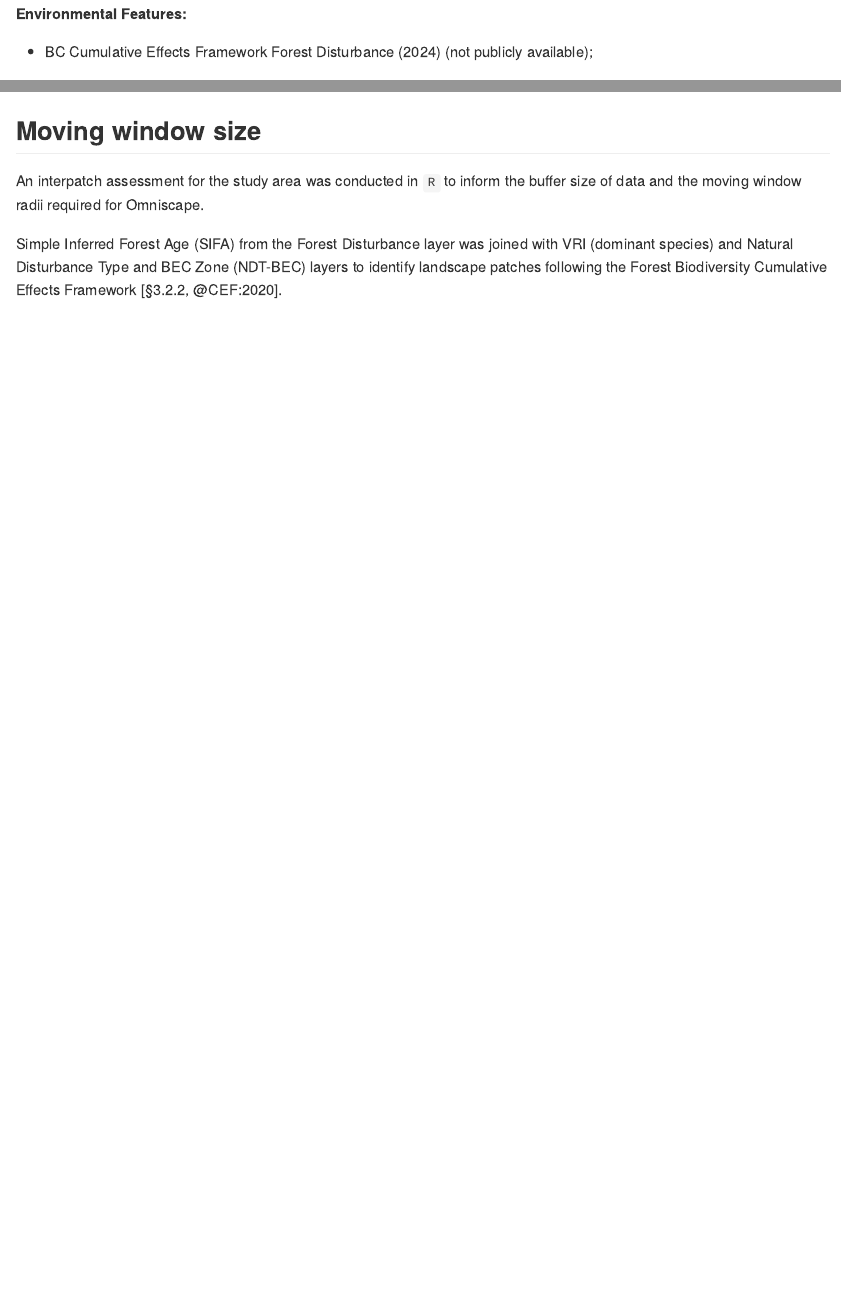
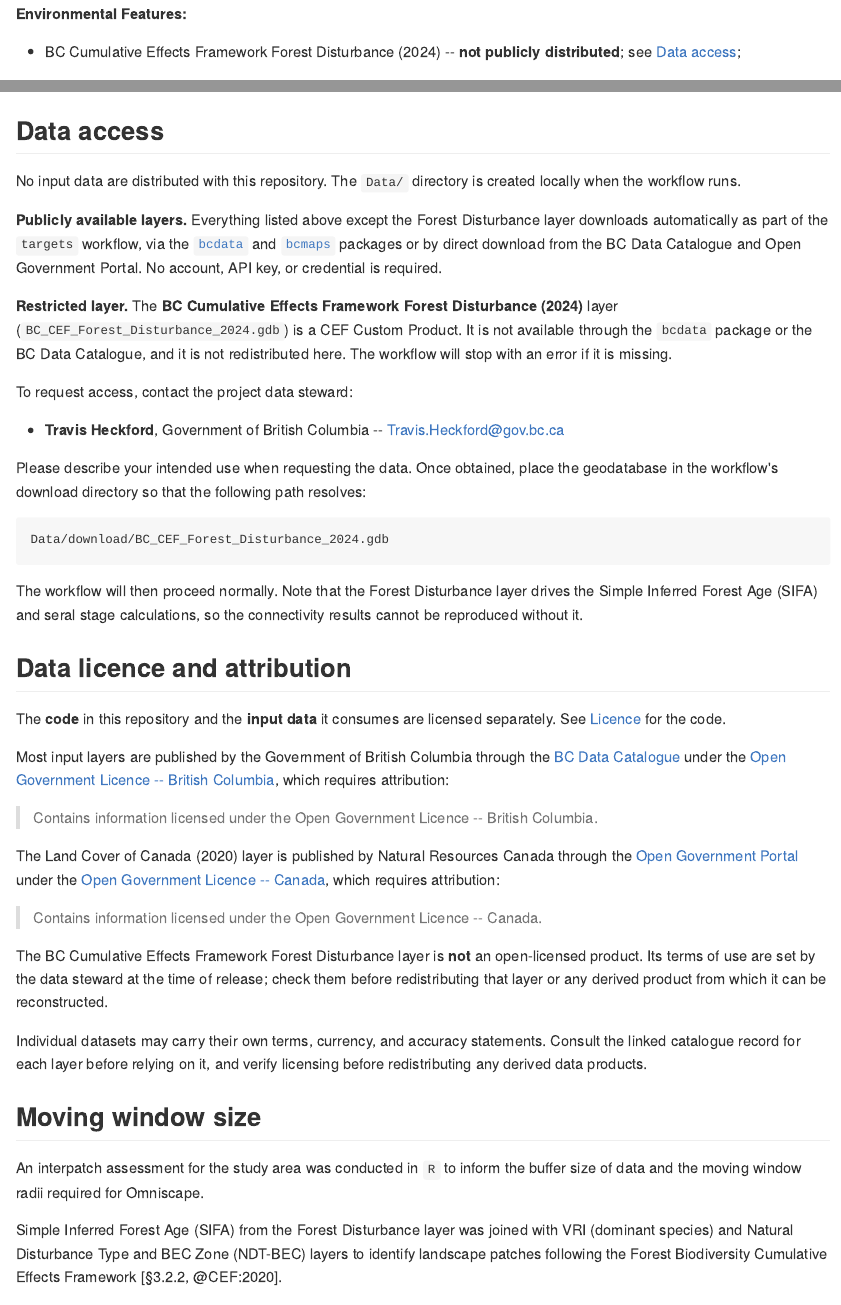
Before and after one commit to FOR-CAST/bc-connectivity, an R Markdown document (README.Rmd): the page in a window 1100 px wide, from 2410 px down, and a second part further down, joined at a grey line. The pictures show the output file README.md that the author committed with the source, drawn offline in the style of GitHub.

Commit message:
document data access and data licensing

````diff
--- a/README.Rmd
+++ b/README.Rmd
@@ -84,8 +84,7 @@ All vector data layers were projected to a common CRS and clipped to a boundary
 
 **Environmental Features:**
 
-<!-- TODO: add source for `BC_CEF_Forest_Disturbance_2024` -->
-- BC Cumulative Effects Framework Forest Disturbance (2024) (not publicly available);
+- BC Cumulative Effects Framework Forest Disturbance (2024) -- **not publicly distributed**; see [Data access](#data-access);
 
 - Biogeoclimatic Ecosystem Classification (BEC) Zone/Subzone/Variant/Phase map (version 12, September 2, 2021) [&#x1F517;](https://catalogue.data.gov.bc.ca/dataset/f358a53b-ffde-4830-a325-a5a03ff672c3);
 
@@ -125,6 +124,64 @@ All vector data layers were projected to a common CRS and clipped to a boundary
 - Cariboo Consolidated Roads [&#x1F517;](https://catalogue.data.gov.bc.ca/dataset/cariboo-consolidated-roads);
 
 - Railway Track Lines [&#x1F517;](https://catalogue.data.gov.bc.ca/dataset/4ff93cda-9f58-4055-a372-98c22d04a9f8);
+
+## Data access
+
+No input data are distributed with this repository. The `Data/` directory is created
+locally when the workflow runs.
+
+**Publicly available layers.** Everything listed above except the Forest Disturbance layer
+downloads automatically as part of the `targets` workflow, via the
+[`bcdata`](https://github.com/bcgov/bcdata) and [`bcmaps`](https://github.com/bcgov/bcmaps)
+packages or by direct download from the BC Data Catalogue and Open Government Portal.
+No account, API key, or credential is required.
+
+**Restricted layer.** The **BC Cumulative Effects Framework Forest Disturbance (2024)**
+layer (`BC_CEF_Forest_Disturbance_2024.gdb`) is a CEF Custom Product. It is not available
+through the `bcdata` package or the BC Data Catalogue, and it is not redistributed here.
+The workflow will stop with an error if it is missing.
+
+To request access, contact the project data steward:
+
+- **Travis Heckford**, Government of British Columbia -- <Travis.Heckford@gov.bc.ca>
+
+Please describe your intended use when requesting the data. Once obtained, place the
+geodatabase in the workflow's download directory so that the following path resolves:
+
+```
+Data/download/BC_CEF_Forest_Disturbance_2024.gdb
+```
+
+The workflow will then proceed normally. Note that the Forest Disturbance layer drives the
+Simple Inferred Forest Age (SIFA) and seral stage calculations, so the connectivity results
+cannot be reproduced without it.
+
+## Data licence and attribution
+
+The **code** in this repository and the **input data** it consumes are licensed separately.
+See [Licence](#licence) for the code.
+
+Most input layers are published by the Government of British Columbia through the
+[BC Data Catalogue](https://catalogue.data.gov.bc.ca) under the
+[Open Government Licence -- British Columbia](https://www2.gov.bc.ca/gov/content/data/open-data/open-government-licence-bc),
+which requires attribution:
+
+> Contains information licensed under the Open Government Licence -- British Columbia.
+
+The Land Cover of Canada (2020) layer is published by Natural Resources Canada through the
+[Open Government Portal](https://open.canada.ca) under the
+[Open Government Licence -- Canada](https://open.canada.ca/en/open-government-licence-canada),
+which requires attribution:
+
+> Contains information licensed under the Open Government Licence -- Canada.
+
+The BC Cumulative Effects Framework Forest Disturbance layer is **not** an open-licensed
+product. Its terms of use are set by the data steward at the time of release; check them
+before redistributing that layer or any derived product from which it can be reconstructed.
+
+Individual datasets may carry their own terms, currency, and accuracy statements. Consult
+the linked catalogue record for each layer before relying on it, and verify licensing
+before redistributing any derived data products.
 
 ## Moving window size
 
````
Also changed, not shown: R/data_prep.R (+10 -3 lines), README.md.
